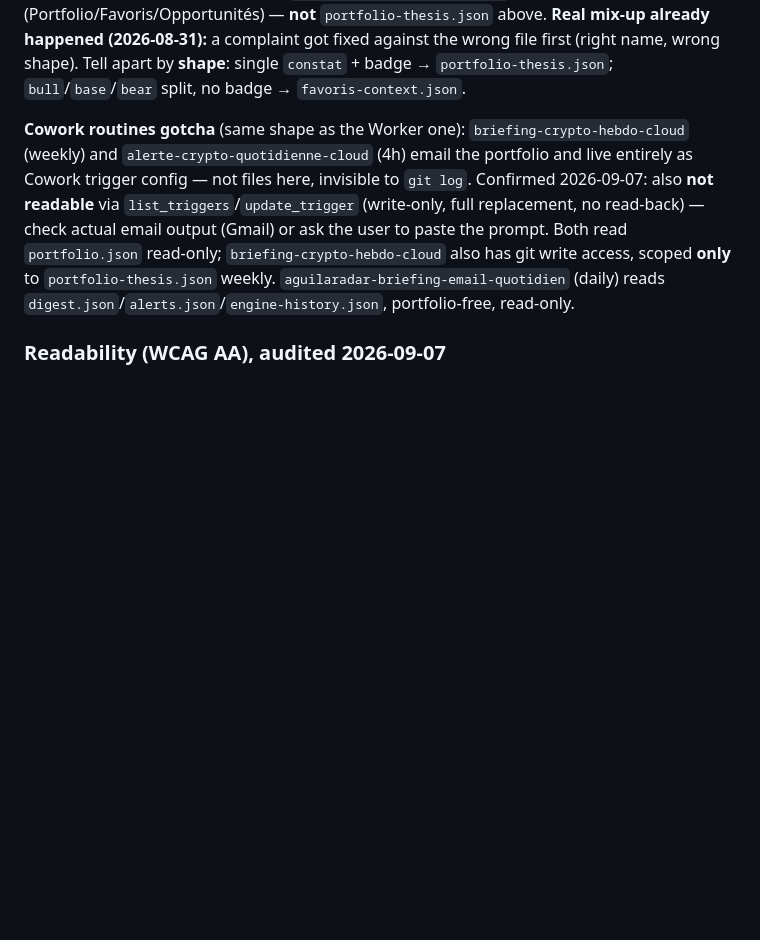
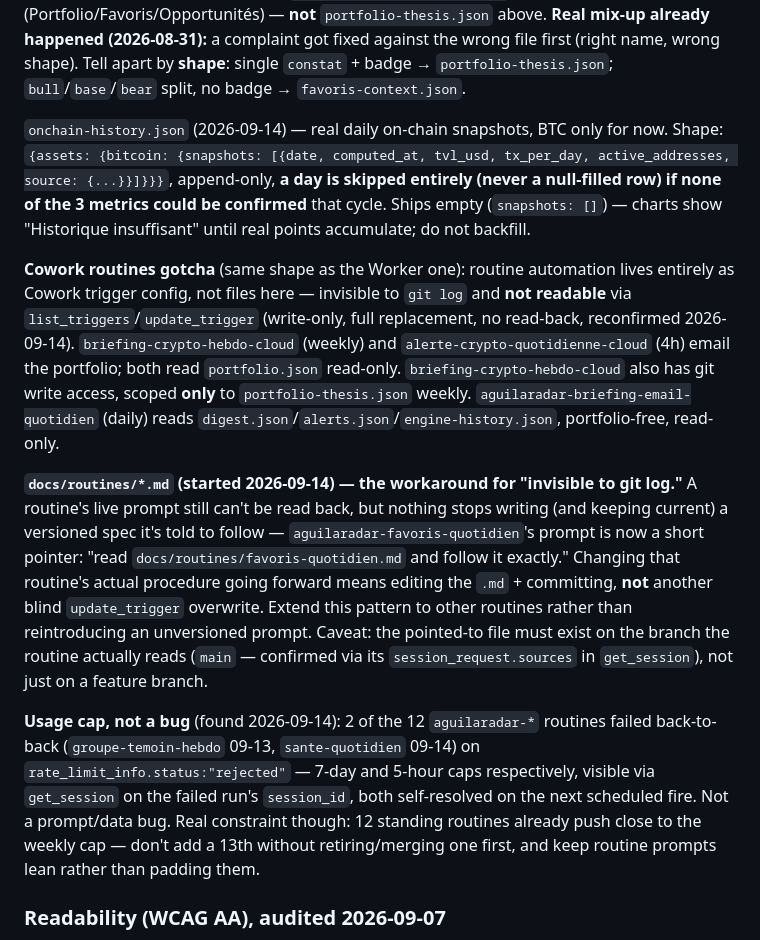
Before and after one commit to jaki2402-dev/aguilaradar-, a Markdown page: CLAUDE.md, the part around one of its changes. Rendered like a GitHub page; blank space fills up the shorter version.

```diff
--- a/CLAUDE.md
+++ b/CLAUDE.md
@@ -94,7 +106,13 @@ Written by routines, not the frontend. **Append-only, never overwrite:**
 
 `favoris-context.json` — **keyed by ticker, not `cgId`** (the one file that isn't). Shape: `competitor`, `long_term_thesis` (`bull`/`base`/`bear`), `open_interest`, `defi_tvl`, `onchain_signal`. Rendered as "Thèse long terme" in `renderFavorisContextSection` (Portfolio/Favoris/Opportunités) — **not** `portfolio-thesis.json` above. **Real mix-up already happened (2026-08-31):** a complaint got fixed against the wrong file first (right name, wrong shape). Tell apart by **shape**: single `constat` + badge → `portfolio-thesis.json`; `bull`/`base`/`bear` split, no badge → `favoris-context.json`.
 
-**Cowork routines gotcha** (same shape as the Worker one): `briefing-crypto-hebdo-cloud` (weekly) and `alerte-crypto-quotidienne-cloud` (4h) email the portfolio and live entirely as Cowork trigger config — not files here, invisible to `git log`. Confirmed 2026-09-07: also **not readable** via `list_triggers`/`update_trigger` (write-only, full replacement, no read-back) — check actual email output (Gmail) or ask the user to paste the prompt. Both read `portfolio.json` read-only; `briefing-crypto-hebdo-cloud` also has git write access, scoped **only** to `portfolio-thesis.json` weekly. `aguilaradar-briefing-email-quotidien` (daily) reads `digest.json`/`alerts.json`/`engine-history.json`, portfolio-free, read-only.
+`onchain-history.json` (2026-09-14) — real daily on-chain snapshots, BTC only for now. Shape: `{assets: {bitcoin: {snapshots: [{date, computed_at, tvl_usd, tx_per_day, active_addresses, source: {...}}]}}}`, append-only, **a day is skipped entirely (never a null-filled row) if none of the 3 metrics could be confirmed** that cycle. Ships empty (`snapshots: []`) — charts show "Historique insuffisant" until real points accumulate; do not backfill.
+
+**Cowork routines gotcha** (same shape as the Worker one): routine automation lives entirely as Cowork trigger config, not files here — invisible to `git log` and **not readable** via `list_triggers`/`update_trigger` (write-only, full replacement, no read-back, reconfirmed 2026-09-14). `briefing-crypto-hebdo-cloud` (weekly) and `alerte-crypto-quotidienne-cloud` (4h) email the portfolio; both read `portfolio.json` read-only. `briefing-crypto-hebdo-cloud` also has git write access, scoped **only** to `portfolio-thesis.json` weekly. `aguilaradar-briefing-email-quotidien` (daily) reads `digest.json`/`alerts.json`/`engine-history.json`, portfolio-free, read-only.
+
+**`docs/routines/*.md` (started 2026-09-14) — the workaround for "invisible to git log."** A routine's live prompt still can't be read back, but nothing stops writing (and keeping current) a versioned spec it's told to follow — `aguilaradar-favoris-quotidien`'s prompt is now a short pointer: "read `docs/routines/favoris-quotidien.md` and follow it exactly." Changing that routine's actual procedure going forward means editing the `.md` + committing, **not** another blind `update_trigger` overwrite. Extend this pattern to other routines rather than reintroducing an unversioned prompt. Caveat: the pointed-to file must exist on the branch the routine actually reads (`main` — confirmed via its `session_request.sources` in `get_session`), not just on a feature branch.
+
+**Usage cap, not a bug** (found 2026-09-14): 2 of the 12 `aguilaradar-*` routines failed back-to-back (`groupe-temoin-hebdo` 09-13, `sante-quotidien` 09-14) on `rate_limit_info.status:"rejected"` — 7-day and 5-hour caps respectively, visible via `get_session` on the failed run's `session_id`, both self-resolved on the next scheduled fire. Not a prompt/data bug. Real constraint though: 12 standing routines already push close to the weekly cap — don't add a 13th without retiring/merging one first, and keep routine prompts lean rather than padding them.
 
 ### Readability (WCAG AA), audited 2026-09-07
 
```
Also changed, not shown: other parts of CLAUDE.md (+12 -0 lines).
